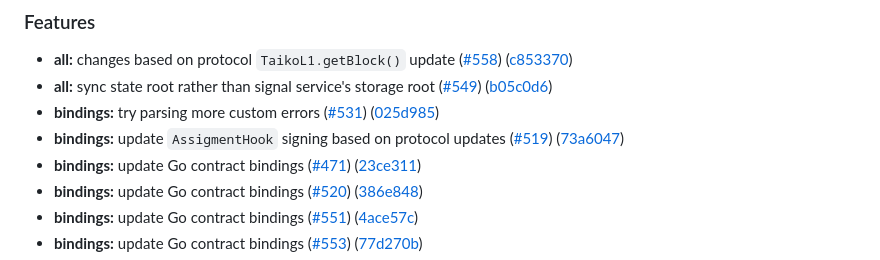
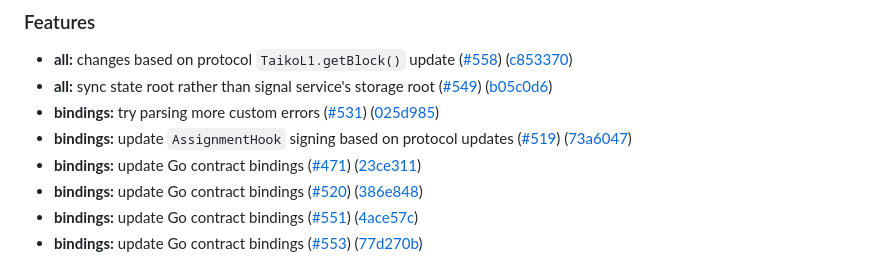
Before and after one commit to taikoxyz/taiko-client, a Markdown page: CHANGELOG.md, the part around the change. GitHub-like rendering.

```diff
--- a/CHANGELOG.md
+++ b/CHANGELOG.md
@@ -145,7 +145,7 @@
 * **all:** changes based on protocol `TaikoL1.getBlock()` update ([#558](https://github.com/taikoxyz/taiko-client/issues/558)) ([c853370](https://github.com/taikoxyz/taiko-client/commit/c853370c7ec85d1fea058b667097430f13b744fd))
 * **all:** sync state root rather than signal service's storage root ([#549](https://github.com/taikoxyz/taiko-client/issues/549)) ([b05c0d6](https://github.com/taikoxyz/taiko-client/commit/b05c0d6d2f1bf94051297df15330ccce669eb63e))
 * **bindings:** try parsing more custom errors ([#531](https://github.com/taikoxyz/taiko-client/issues/531)) ([025d985](https://github.com/taikoxyz/taiko-client/commit/025d9852ba5c06983b50836c21e7ad5a8f8c04b2))
-* **bindings:** update `AssigmentHook` signing based on protocol updates ([#519](https://github.com/taikoxyz/taiko-client/issues/519)) ([73a6047](https://github.com/taikoxyz/taiko-client/commit/73a604757995460fdc481548e56111766b63b307))
+* **bindings:** update `AssignmentHook` signing based on protocol updates ([#519](https://github.com/taikoxyz/taiko-client/issues/519)) ([73a6047](https://github.com/taikoxyz/taiko-client/commit/73a604757995460fdc481548e56111766b63b307))
 * **bindings:** update Go contract bindings ([#471](https://github.com/taikoxyz/taiko-client/issues/471)) ([23ce311](https://github.com/taikoxyz/taiko-client/commit/23ce3119478eaa025d05890a5b1c8188216beb29))
 * **bindings:** update Go contract bindings ([#520](https://github.com/taikoxyz/taiko-client/issues/520)) ([386e848](https://github.com/taikoxyz/taiko-client/commit/386e848f33157ef63ff58919eb7ecf4c4fb4b1c5))
 * **bindings:** update Go contract bindings ([#551](https://github.com/taikoxyz/taiko-client/issues/551)) ([4ace57c](https://github.com/taikoxyz/taiko-client/commit/4ace57c1d1f4bcc3473a341eaa5f16918a84aea3))
```
